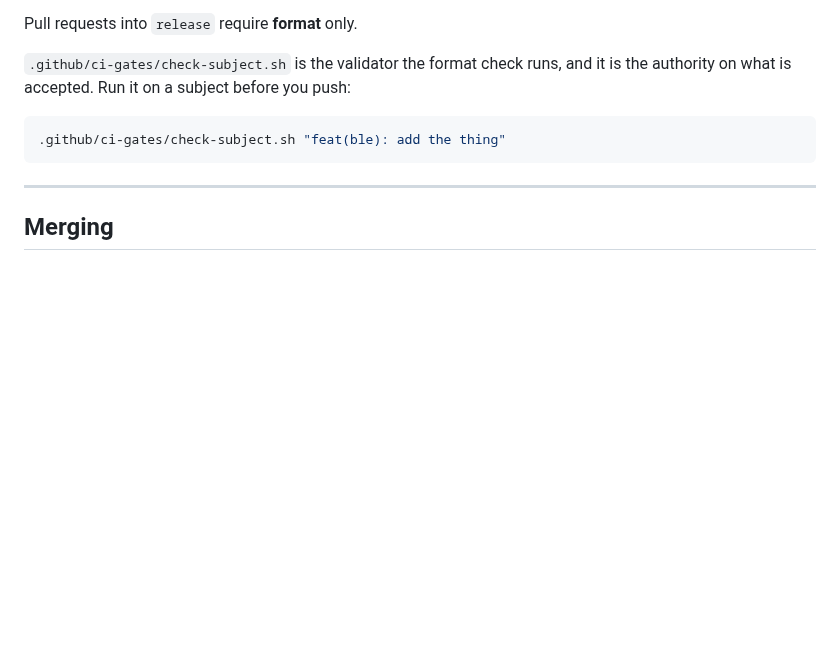
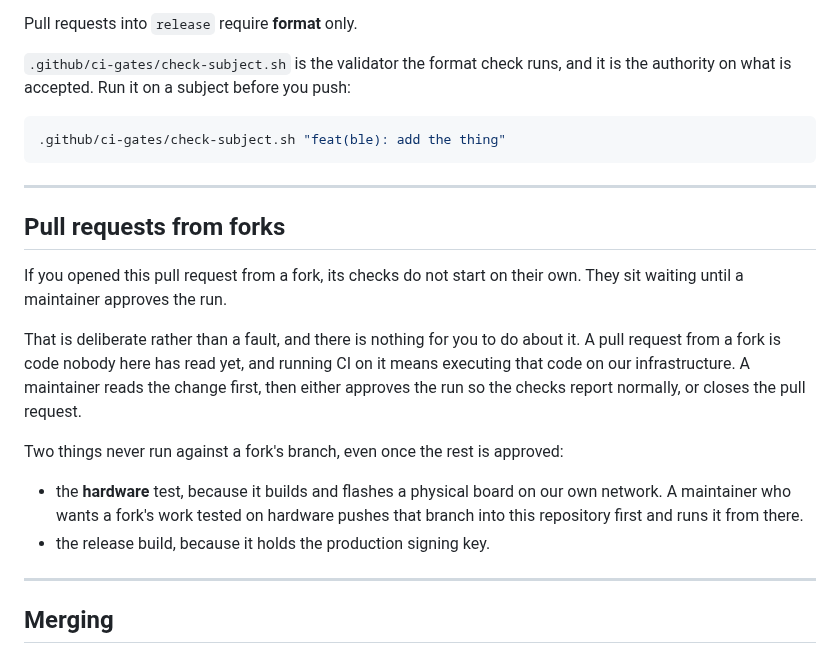
Before and after one commit to Brainchip-Inc/AkidaTag, a Markdown page: CONTRIBUTING.md, the part around the change. Rendered like a GitHub page; blank space fills up the shorter version.

Commit message:
docs(contributing): explain how checks work on pull requests from forks
An external contributor whose checks sit pending with no explanation will
assume something is broken. Says what is happening, that there is nothing
for them to do, and which two things stay off limits to a fork's branch
whatever else is approved: the board test, which runs on real hardware on
our own network, and the release build, which holds the signing key.

```diff
--- a/CONTRIBUTING.md
+++ b/CONTRIBUTING.md
@@ -85,6 +85,25 @@ authority on what is accepted. Run it on a subject before you push:
 
 ---
 
+## Pull requests from forks
+
+If you opened this pull request from a fork, its checks do not start on their own. They sit
+waiting until a maintainer approves the run.
+
+That is deliberate rather than a fault, and there is nothing for you to do about it. A pull
+request from a fork is code nobody here has read yet, and running CI on it means executing that
+code on our infrastructure. A maintainer reads the change first, then either approves the run so
+the checks report normally, or closes the pull request.
+
+Two things never run against a fork's branch, even once the rest is approved:
+
+- the **hardware** test, because it builds and flashes a physical board on our own network. A
+  maintainer who wants a fork's work tested on hardware pushes that branch into this repository
+  first and runs it from there.
+- the release build, because it holds the production signing key.
+
+---
+
 ## Merging
 
 Pull requests squash into `main`. GitHub builds the squash subject from the pull request
```
